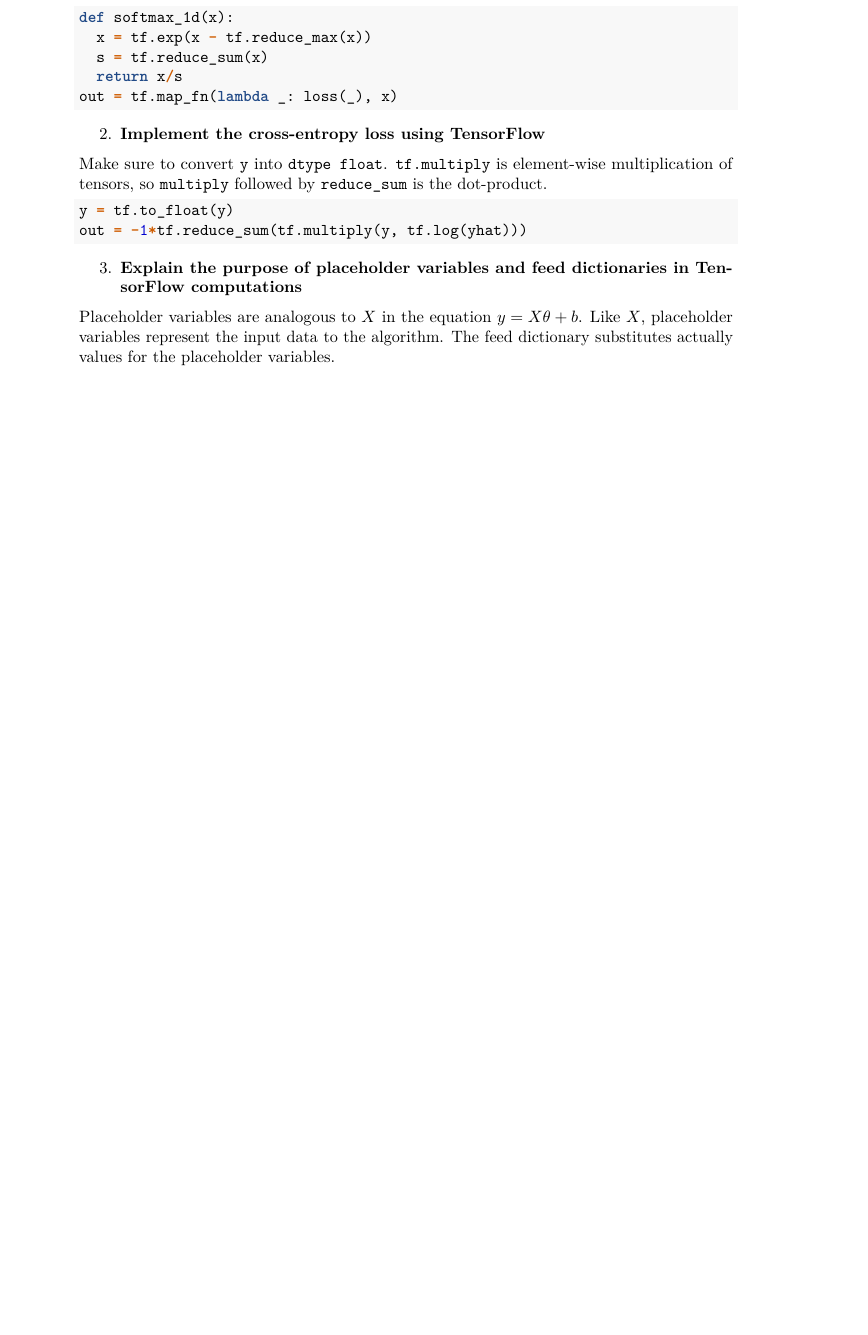
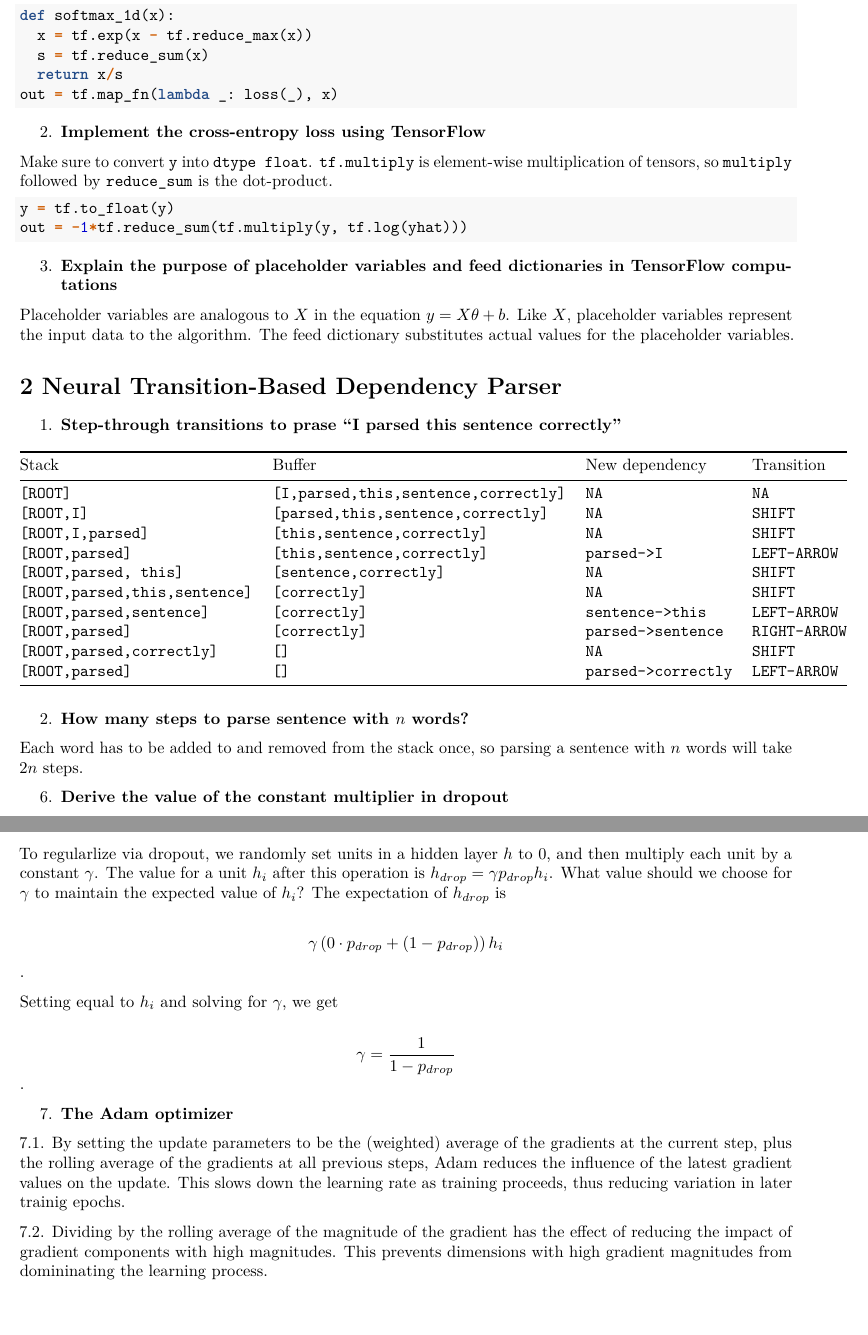
Before and after one commit to claytonm/cs224n, an R Markdown document (assignment2/assignment_2_solutions.Rmd): part of the page before the commit and two parts of pages 1 and 2 of 2 after it, the two joined at a grey line, cut so that both start at the same text, the shorter picture padded with empty space. Rendered offline with R 4.5, knitr and Pandoc, then LaTeX, with nearby package versions.

Commit message:
Finished Problem 2, Problem Set 2

```diff
--- a/assignment2/assignment_2_solutions.Rmd
+++ b/assignment2/assignment_2_solutions.Rmd
@@ -4,7 +4,7 @@ output:
   pdf_document: default
   html_document:
     css: styles.css
-geometry: margin=1.5in
+geometry: margin=1in
 ---
 
 # 1 Tensorflow Sotfmax
@@ -32,4 +32,42 @@ out = -1*tf.reduce_sum(tf.multiply(y, tf.log(yhat)))
 
 3. **Explain the purpose of placeholder variables and feed dictionaries in TensorFlow computations**
 
-Placeholder variables are analogous to $X$ in the equation $y = X\theta + b$. Like $X$, placeholder variables represent the input data to the algorithm. The feed dictionary substitutes actually values for the placeholder variables.
+Placeholder variables are analogous to $X$ in the equation $y = X\theta + b$. Like $X$, placeholder variables represent the input data to the algorithm. The feed dictionary substitutes actual values for the placeholder variables.
+
+# 2 Neural Transition-Based Dependency Parser
+
+1. **Step-through transitions to prase "I parsed this sentence correctly"**
+
+<center>
+|Stack|Buffer|New dependency|Transition|
+| -------------------  | -------- | ---------------- | ---------- |
+|`[ROOT]`|`[I,parsed,this,sentence,correctly]`|`NA`|`NA`|
+|`[ROOT,I]`|`[parsed,this,sentence,correctly]`|`NA`|`SHIFT`|
+|`[ROOT,I,parsed]`|`[this,sentence,correctly]`|`NA`|`SHIFT`|
+|`[ROOT,parsed]`|`[this,sentence,correctly]`|`parsed->I`|`LEFT-ARROW`|
+|`[ROOT,parsed, this]`|`[sentence,correctly]`|`NA`|`SHIFT`|
+|`[ROOT,parsed,this,sentence]`|`[correctly]`|`NA`|`SHIFT`|
+|`[ROOT,parsed,sentence]`|`[correctly]`|`sentence->this`|`LEFT-ARROW`|
+|`[ROOT,parsed]`|`[correctly]`|`parsed->sentence`|`RIGHT-ARROW`|
+|`[ROOT,parsed,correctly]`|`[]`|`NA`|`SHIFT`|
+|`[ROOT,parsed]`|`[]`|`parsed->correctly`|`LEFT-ARROW`|
+</center>
+2. **How many steps to parse sentence with $n$ words?**
+
+Each word has to be added to and removed from the stack once, so parsing a sentence with $n$ words will take $2n$ steps.
+
+6. **Derive the value of the constant multiplier in dropout**
+
+To regularlize via dropout, we randomly set units in a hidden layer $h$ to 0, and then multiply each unit by a constant $\gamma$. The value for a unit $h_i$ after this operation is $h_{drop} = \gamma p_{drop} h_i$. What value should we choose for $\gamma$ to maintain the expected value of $h_i$? The expectation of $h_{drop}$ is
+
+$$ \gamma \left( 0 \cdot p_{drop} + \left( 1 - p_{drop} \right) \right) h_i$$.
+
+Setting equal to $h_i$ and solving for $\gamma$, we get
+
+$$\gamma = \frac{1}{1-p_{drop}}$$.
+
+7. **The Adam optimizer**
+
+7.1. By setting the update parameters to be the (weighted) average of the gradients at the current step, plus the rolling average of the gradients at all previous steps, Adam reduces the influence of the latest gradient values on the update. This slows down the learning rate as training proceeds, thus reducing variation in later trainig epochs.
+
+7.2. Dividing by the rolling average of the magnitude of the gradient has the effect of reducing the impact of gradient components with high magnitudes. This prevents dimensions with high gradient magnitudes from domininating the learning process.
```
Also changed, not shown: assignment2/q2_initialization.py (+3 -3 lines), assignment2/q2_parser_transitions.py (+3 -3 lines), assignment2/assignment_2_solutions.pdf.
